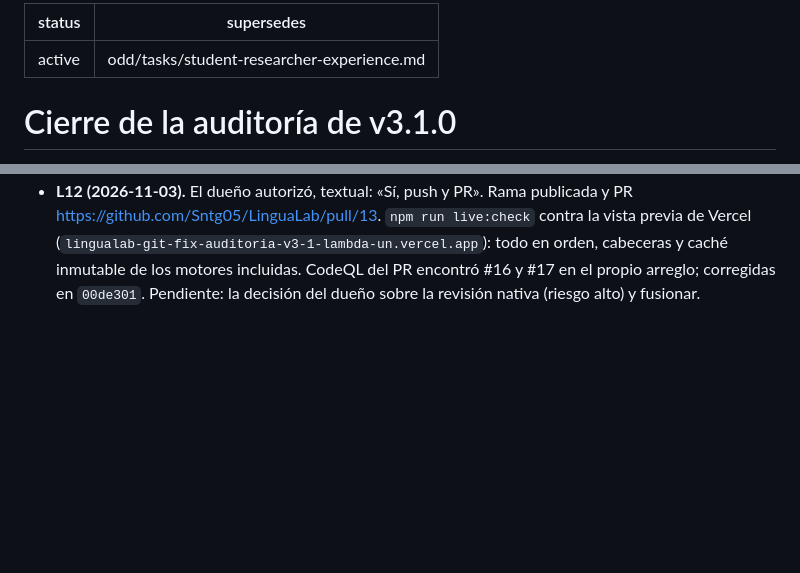
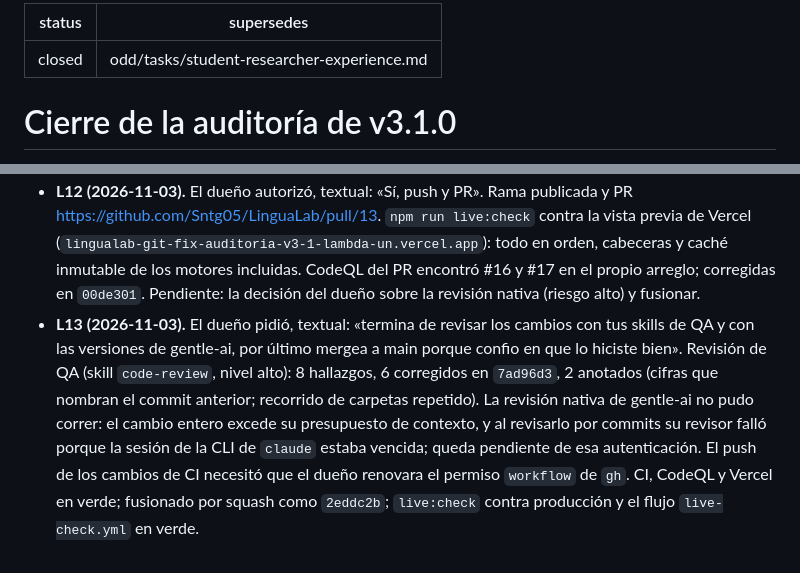
Before and after one commit to Sntg05/LinguaLab, a Markdown page: odd/tasks/audit-v3.1-closure.md, 2 parts joined by grey strips. Drawn GitHub-style; blank space fills up the shorter version.

Commit message:
docs: cierra la entrega de la auditoria v3.1 en el estado y el traspaso (#15)

```diff
--- a/odd/tasks/audit-v3.1-closure.md
+++ b/odd/tasks/audit-v3.1-closure.md
@@ -1,5 +1,5 @@
 ---
-status: active
+status: closed
 supersedes: odd/tasks/student-researcher-experience.md
 ---
 
@@ -101,3 +101,12 @@ cierre con `npm run verify:all` y `npm run test:e2e`.
   (`lingualab-git-fix-auditoria-v3-1-lambda-un.vercel.app`): todo en orden, cabeceras y caché inmutable
   de los motores incluidas. CodeQL del PR encontró #16 y #17 en el propio arreglo; corregidas en `00de301`.
   Pendiente: la decisión del dueño sobre la revisión nativa (riesgo alto) y fusionar.
+- **L13 (2026-11-03).** El dueño pidió, textual: «termina de revisar los cambios con tus skills de QA y con
+  las versiones de gentle-ai, por último mergea a main porque confio en que lo hiciste bien». Revisión de
+  QA (skill `code-review`, nivel alto): 8 hallazgos, 6 corregidos en `7ad96d3`, 2 anotados (cifras que
+  nombran el commit anterior; recorrido de carpetas repetido). La revisión nativa de gentle-ai no pudo
+  correr: el cambio entero excede su presupuesto de contexto, y al revisarlo por commits su revisor falló
+  porque la sesión de la CLI de `claude` estaba vencida; queda pendiente de esa autenticación. El push de
+  los cambios de CI necesitó que el dueño renovara el permiso `workflow` de `gh`. CI, CodeQL y Vercel en
+  verde; fusionado por squash como `2eddc2b`; `live:check` contra producción y el flujo `live-check.yml`
+  en verde.
```
Also changed, not shown: docs/STATUS.md (+1 -1 lines), odd/handoff/ACTUAL.md (+9 -6 lines).
